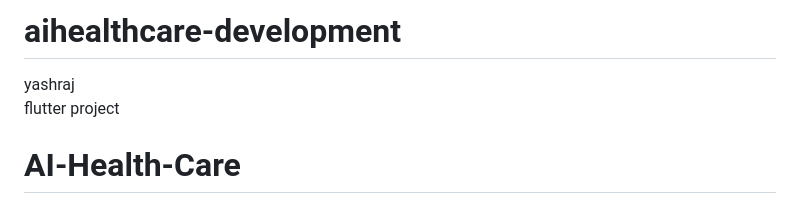
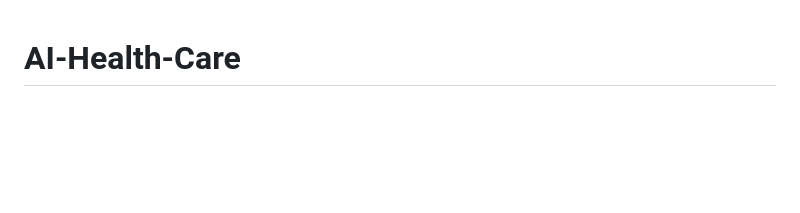
Before and after one commit to aihcaihealthcare/aihealthcare-development, a Markdown page: README.md, the part around the change. Drawn GitHub-style; blank space fills up the shorter version.

```diff
--- a/README.md
+++ b/README.md
@@ -1,8 +1,3 @@
-
-# aihealthcare-development
-yashraj
-flutter project
-
 # AI-Health-Care
 
 ## 💡 Introduction
```
